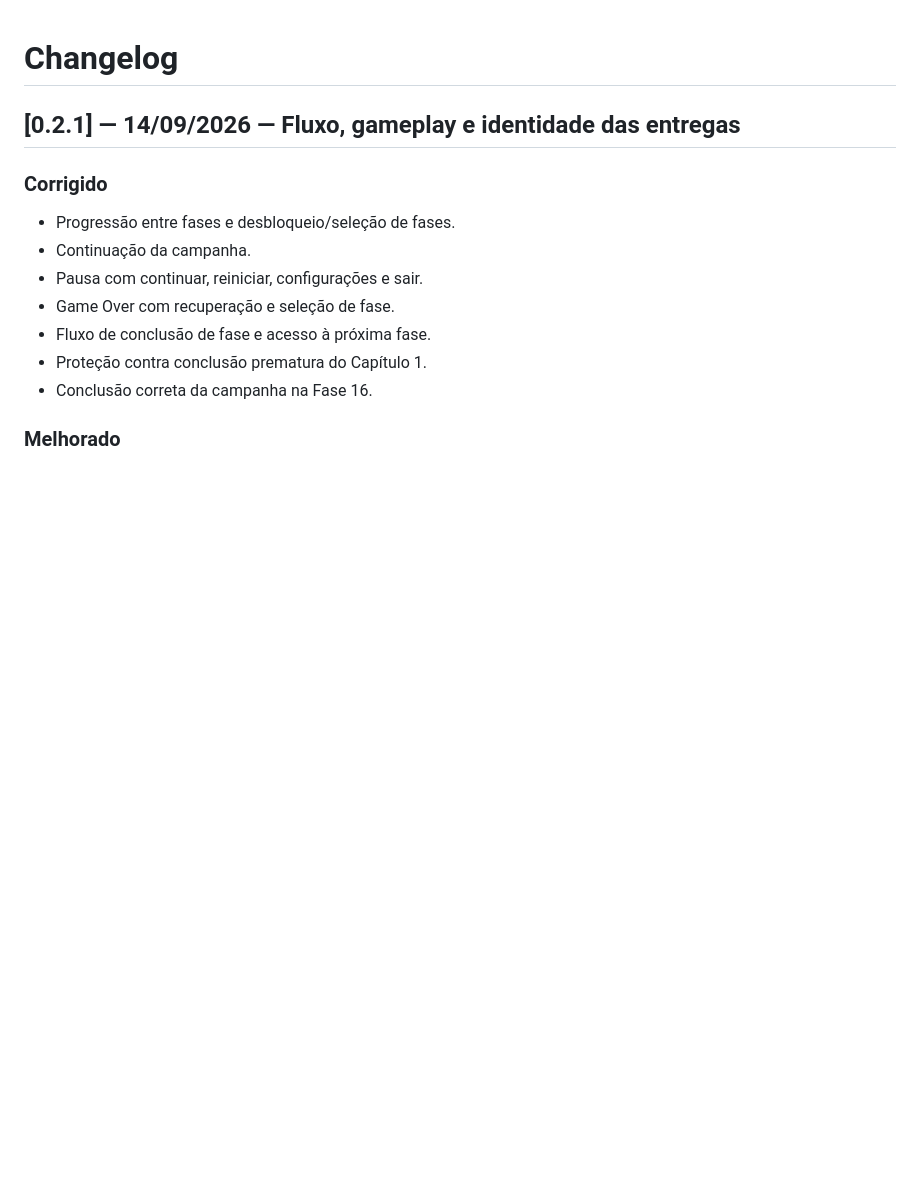
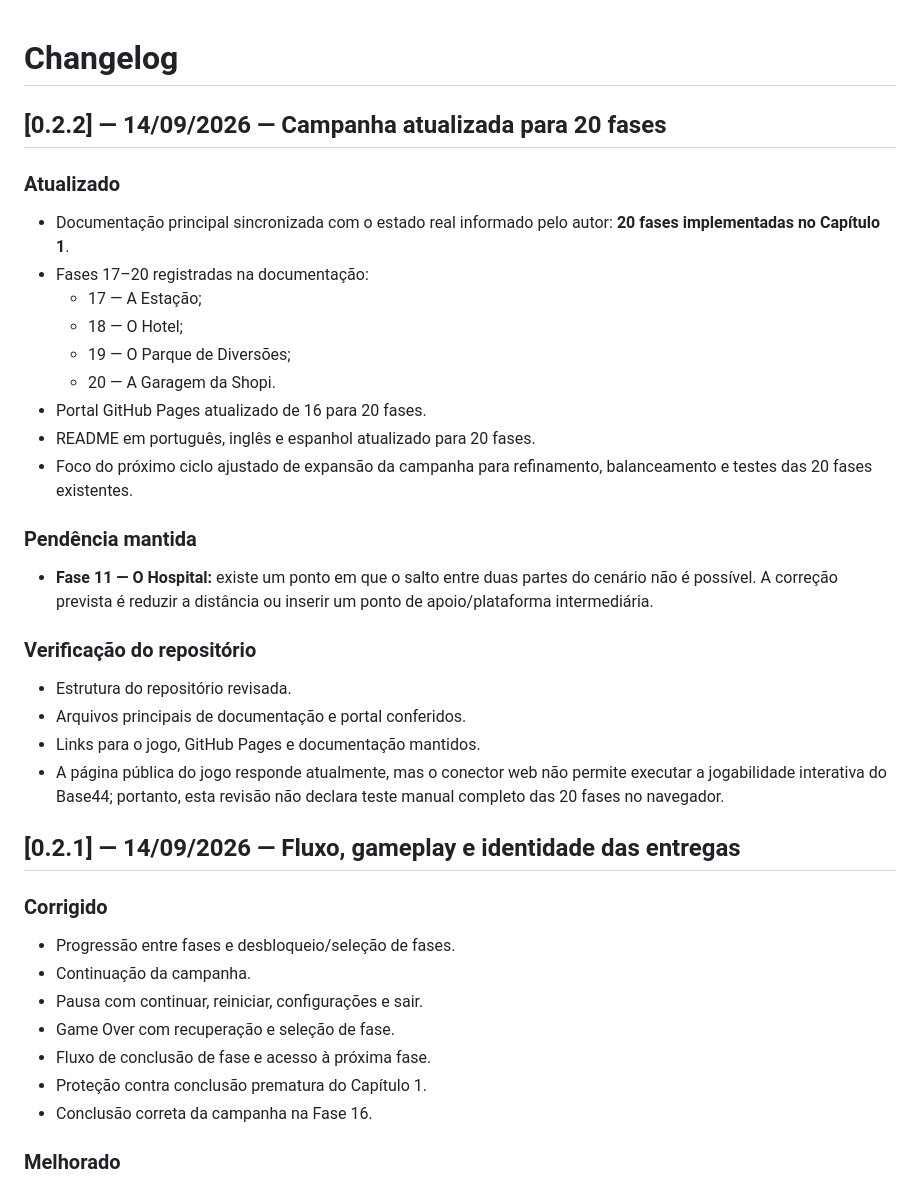
Before and after one commit to sayjinblackbelt/Shopi-Climb-Das, a Markdown page: CHANGELOG.md, the part around the change. Rendered like a GitHub page; blank space fills up the shorter version.

Commit message:
docs: registrar estado atual de 20 fases

```diff
--- a/CHANGELOG.md
+++ b/CHANGELOG.md
@@ -1,4 +1,26 @@
 # Changelog
+
+## [0.2.2] — 14/09/2026 — Campanha atualizada para 20 fases
+
+### Atualizado
+- Documentação principal sincronizada com o estado real informado pelo autor: **20 fases implementadas no Capítulo 1**.
+- Fases 17–20 registradas na documentação:
+  - 17 — A Estação;
+  - 18 — O Hotel;
+  - 19 — O Parque de Diversões;
+  - 20 — A Garagem da Shopi.
+- Portal GitHub Pages atualizado de 16 para 20 fases.
+- README em português, inglês e espanhol atualizado para 20 fases.
+- Foco do próximo ciclo ajustado de expansão da campanha para refinamento, balanceamento e testes das 20 fases existentes.
+
+### Pendência mantida
+- **Fase 11 — O Hospital:** existe um ponto em que o salto entre duas partes do cenário não é possível. A correção prevista é reduzir a distância ou inserir um ponto de apoio/plataforma intermediária.
+
+### Verificação do repositório
+- Estrutura do repositório revisada.
+- Arquivos principais de documentação e portal conferidos.
+- Links para o jogo, GitHub Pages e documentação mantidos.
+- A página pública do jogo responde atualmente, mas o conector web não permite executar a jogabilidade interativa do Base44; portanto, esta revisão não declara teste manual completo das 20 fases no navegador.
 
 ## [0.2.1] — 14/09/2026 — Fluxo, gameplay e identidade das entregas
 
```
